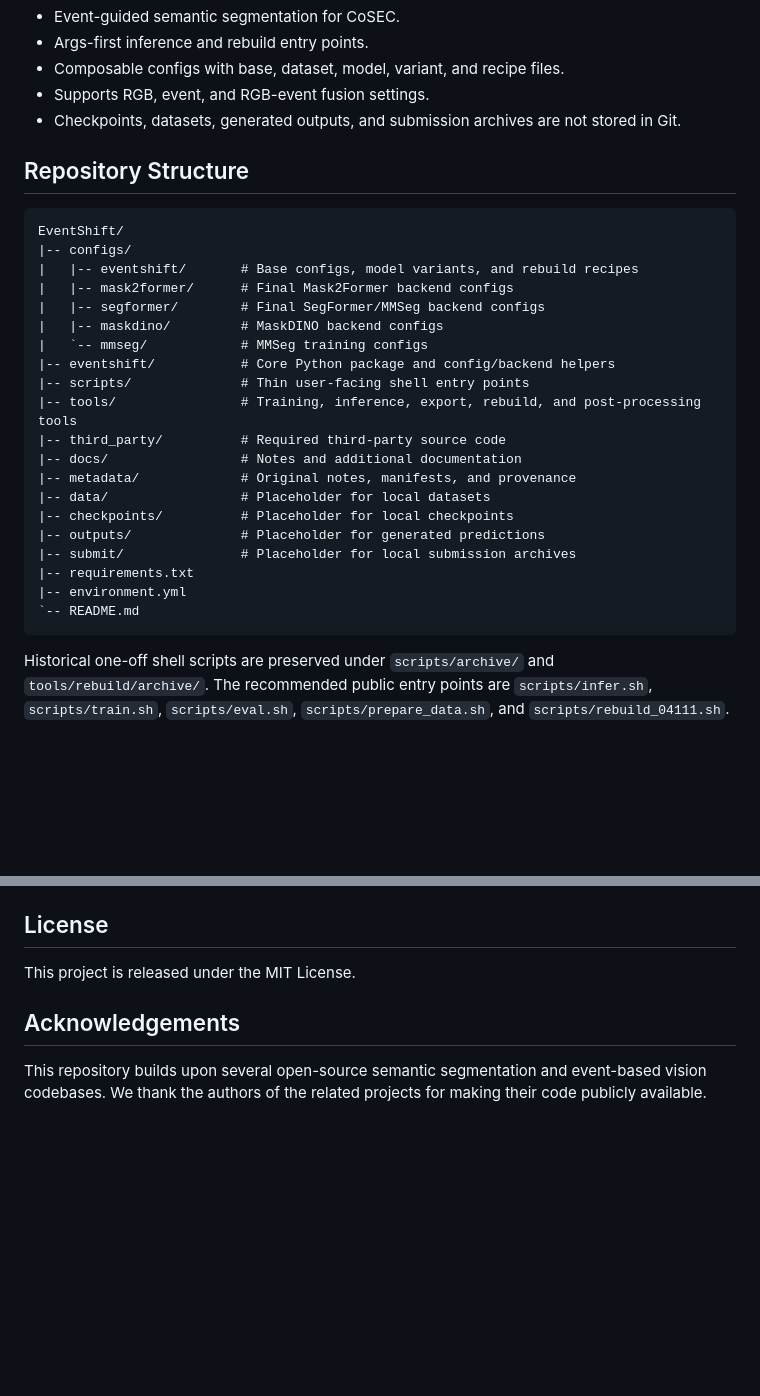
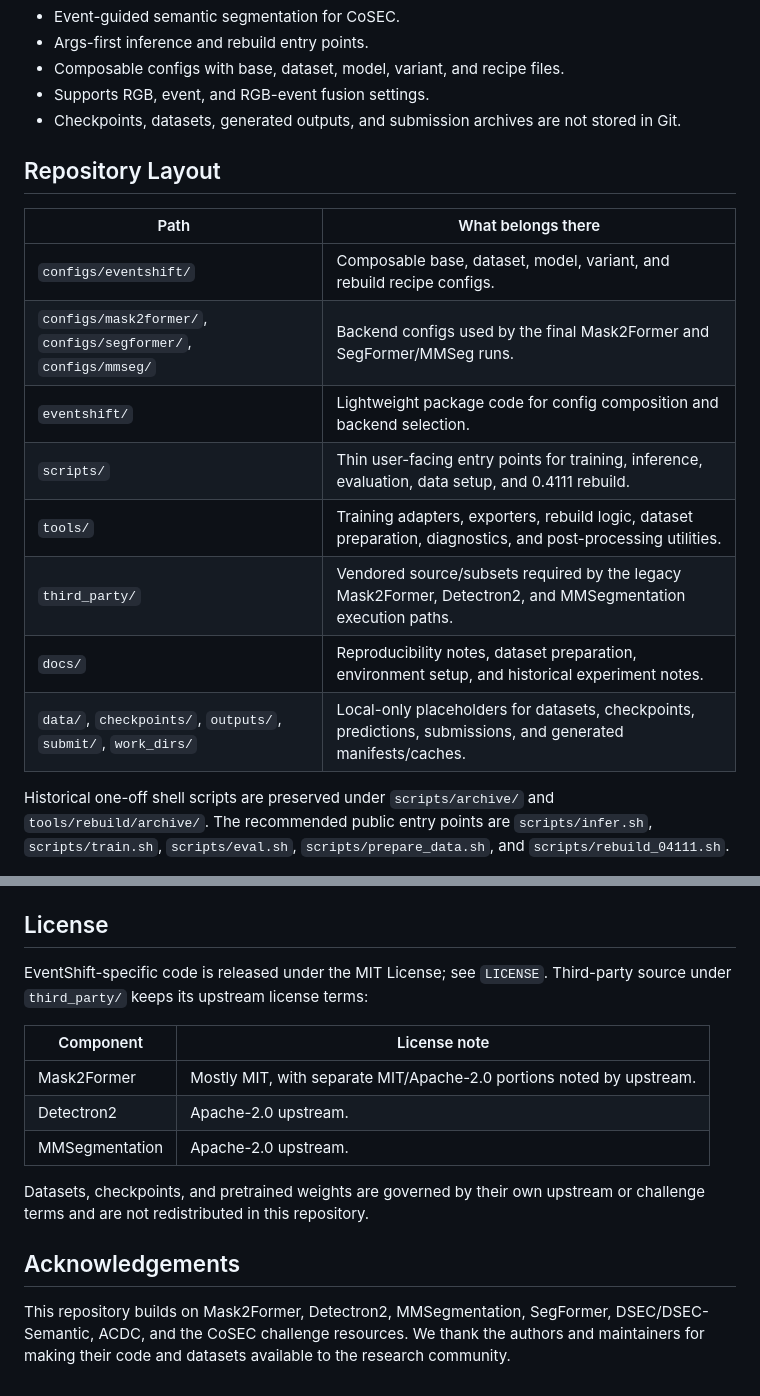
Before and after one commit to cactus8603/EventShift, a Markdown page: README.md, 2 parts joined by grey strips. GitHub-like rendering; blank space fills up the shorter version.

Commit message:
add third party

````diff
--- a/README.md
+++ b/README.md
@@ -14,30 +14,18 @@ RGB images may suffer from severe illumination shift under low-light or exposure
 - Supports RGB, event, and RGB-event fusion settings.
 - Checkpoints, datasets, generated outputs, and submission archives are not stored in Git.
 
-## Repository Structure
+## Repository Layout
 
-```text
-EventShift/
-|-- configs/
-|   |-- eventshift/       # Base configs, model variants, and rebuild recipes
-|   |-- mask2former/      # Final Mask2Former backend configs
-|   |-- segformer/        # Final SegFormer/MMSeg backend configs
-|   |-- maskdino/         # MaskDINO backend configs
-|   `-- mmseg/            # MMSeg training configs
-|-- eventshift/           # Core Python package and config/backend helpers
-|-- scripts/              # Thin user-facing shell entry points
-|-- tools/                # Training, inference, export, rebuild, and post-processing tools
-|-- third_party/          # Required third-party source code
-|-- docs/                 # Notes and additional documentation
-|-- metadata/             # Original notes, manifests, and provenance
-|-- data/                 # Placeholder for local datasets
-|-- checkpoints/          # Placeholder for local checkpoints
-|-- outputs/              # Placeholder for generated predictions
-|-- submit/               # Placeholder for local submission archives
-|-- requirements.txt
-|-- environment.yml
-`-- README.md
-```
+| Path | What belongs there |
+| --- | --- |
+| `configs/eventshift/` | Composable base, dataset, model, variant, and rebuild recipe configs. |
+| `configs/mask2former/`, `configs/segformer/`, `configs/mmseg/` | Backend configs used by the final Mask2Former and SegFormer/MMSeg runs. |
+| `eventshift/` | Lightweight package code for config composition and backend selection. |
+| `scripts/` | Thin user-facing entry points for training, inference, evaluation, data setup, and 0.4111 rebuild. |
+| `tools/` | Training adapters, exporters, rebuild logic, dataset preparation, diagnostics, and post-processing utilities. |
+| `third_party/` | Vendored source/subsets required by the legacy Mask2Former, Detectron2, and MMSegmentation execution paths. |
+| `docs/` | Reproducibility notes, dataset preparation, environment setup, and historical experiment notes. |
+| `data/`, `checkpoints/`, `outputs/`, `submit/`, `work_dirs/` | Local-only placeholders for datasets, checkpoints, predictions, submissions, and generated manifests/caches. |
 
 Historical one-off shell scripts are preserved under `scripts/archive/` and `tools/rebuild/archive/`. The recommended public entry points are `scripts/infer.sh`, `scripts/train.sh`, `scripts/eval.sh`, `scripts/prepare_data.sh`, and `scripts/rebuild_04111.sh`.
 
@@ -236,7 +282,15 @@ For the 0.4111 rebuild workflow, see `docs/rebuild_04111_from_checkpoints.md`.
 ## License
 
-This project is released under the MIT License.
+EventShift-specific code is released under the MIT License; see `LICENSE`. Third-party source under `third_party/` keeps its upstream license terms:
+
+| Component | License note |
+| --- | --- |
+| Mask2Former | Mostly MIT, with separate MIT/Apache-2.0 portions noted by upstream. |
+| Detectron2 | Apache-2.0 upstream. |
+| MMSegmentation | Apache-2.0 upstream. |
+
+Datasets, checkpoints, and pretrained weights are governed by their own upstream or challenge terms and are not redistributed in this repository.
 
 ## Acknowledgements
 
-This repository builds upon several open-source semantic segmentation and event-based vision codebases. We thank the authors of the related projects for making their code publicly available.
+This repository builds on Mask2Former, Detectron2, MMSegmentation, SegFormer, DSEC/DSEC-Semantic, ACDC, and the CoSEC challenge resources. We thank the authors and maintainers for making their code and datasets available to the research community.
````
Also changed, not shown: other parts of README.md (+58 -0 lines), 1 other file.
